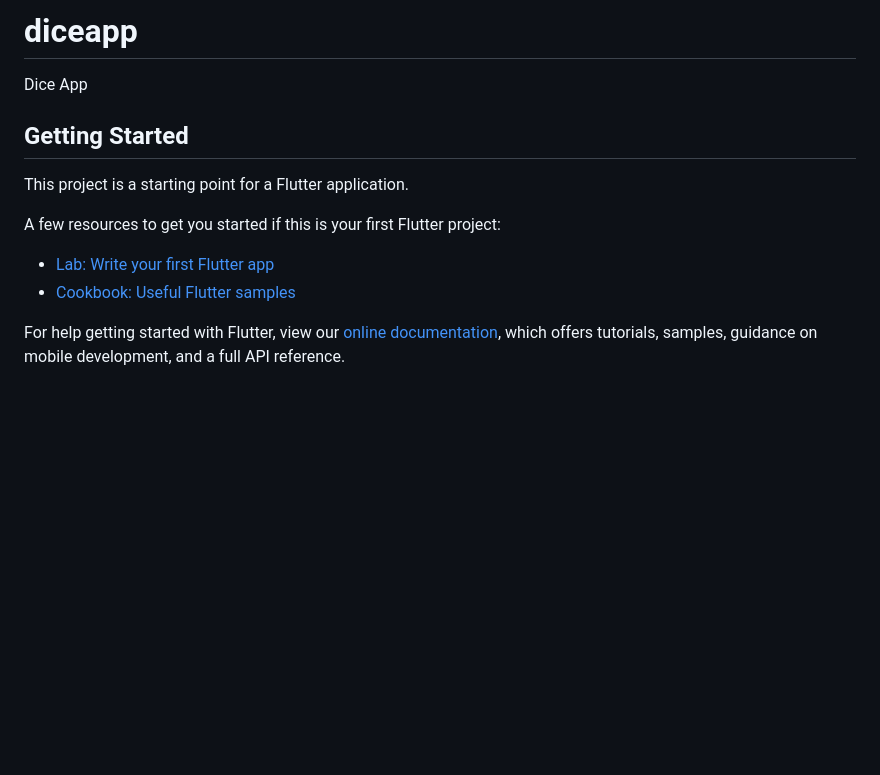
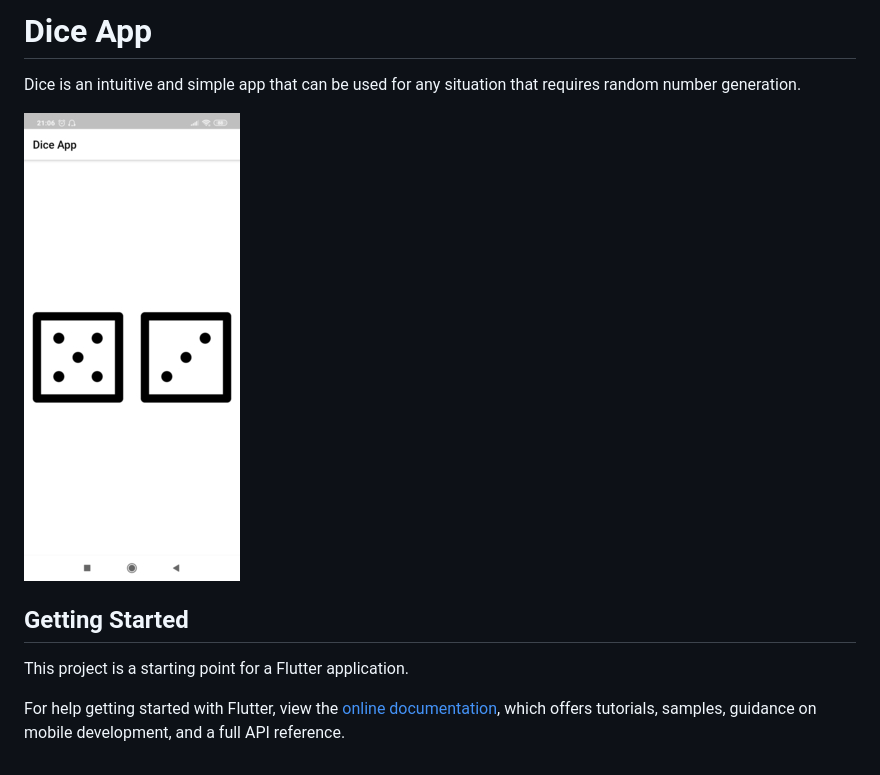
Before and after one commit to paulazaidel/dice-app, a Markdown page: README.md, the part around the change. Rendered like a GitHub page; pictures changed too: images/Screenshot.jpg (added); blank space fills up the shorter version.

```diff
--- a/README.md
+++ b/README.md
@@ -1,16 +1,13 @@
-# diceapp
+# Dice App
 
-Dice App
+Dice is an intuitive and simple app that can be used for any situation that requires random number generation.
+
+![alt](images/Screenshot.jpg)
 
 ## Getting Started
 
 This project is a starting point for a Flutter application.
 
-A few resources to get you started if this is your first Flutter project:
-
-- [Lab: Write your first Flutter app](https://flutter.dev/docs/get-started/codelab)
-- [Cookbook: Useful Flutter samples](https://flutter.dev/docs/cookbook)
-
-For help getting started with Flutter, view our
+For help getting started with Flutter, view the
 [online documentation](https://flutter.dev/docs), which offers tutorials,
 samples, guidance on mobile development, and a full API reference.
```
